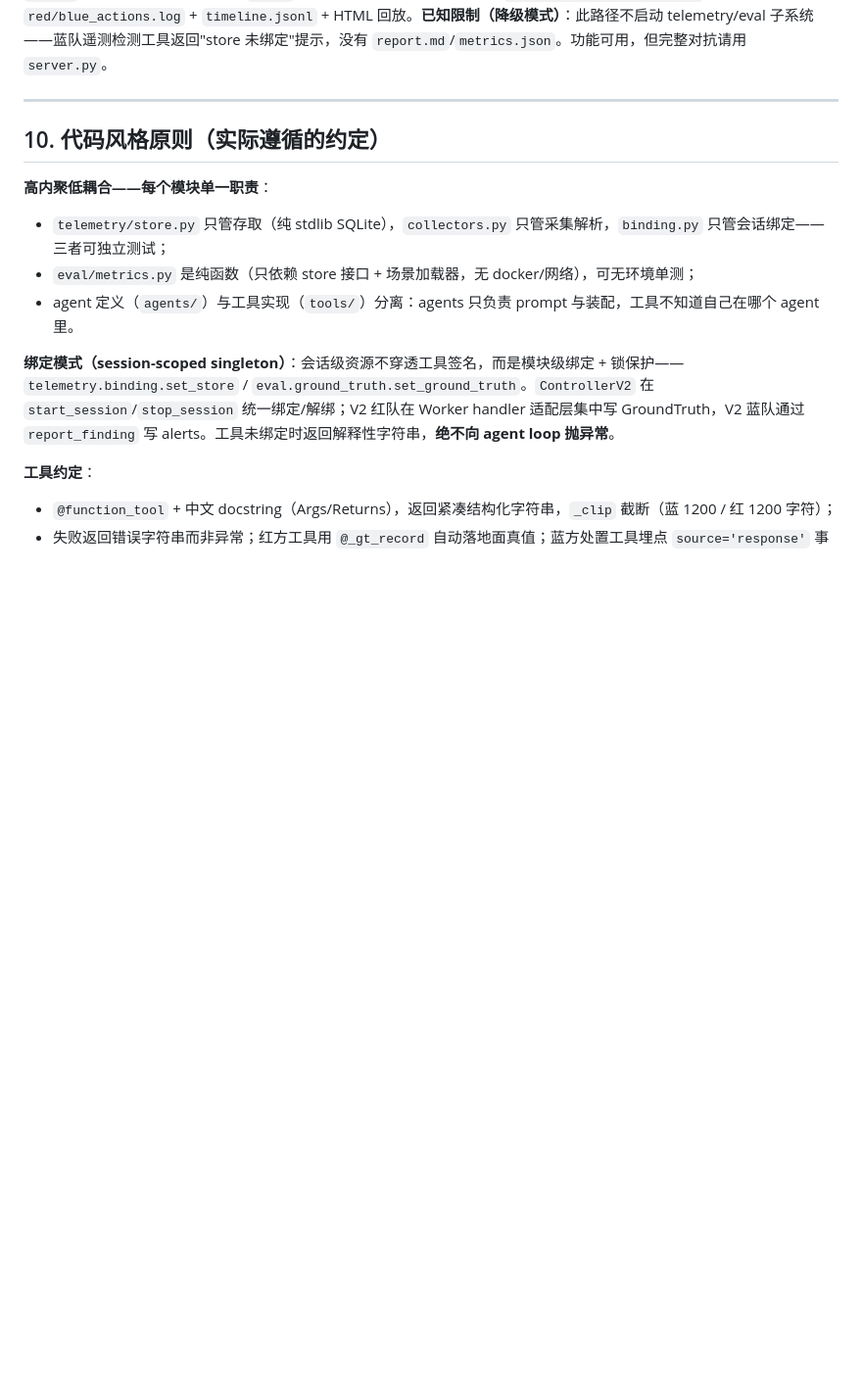
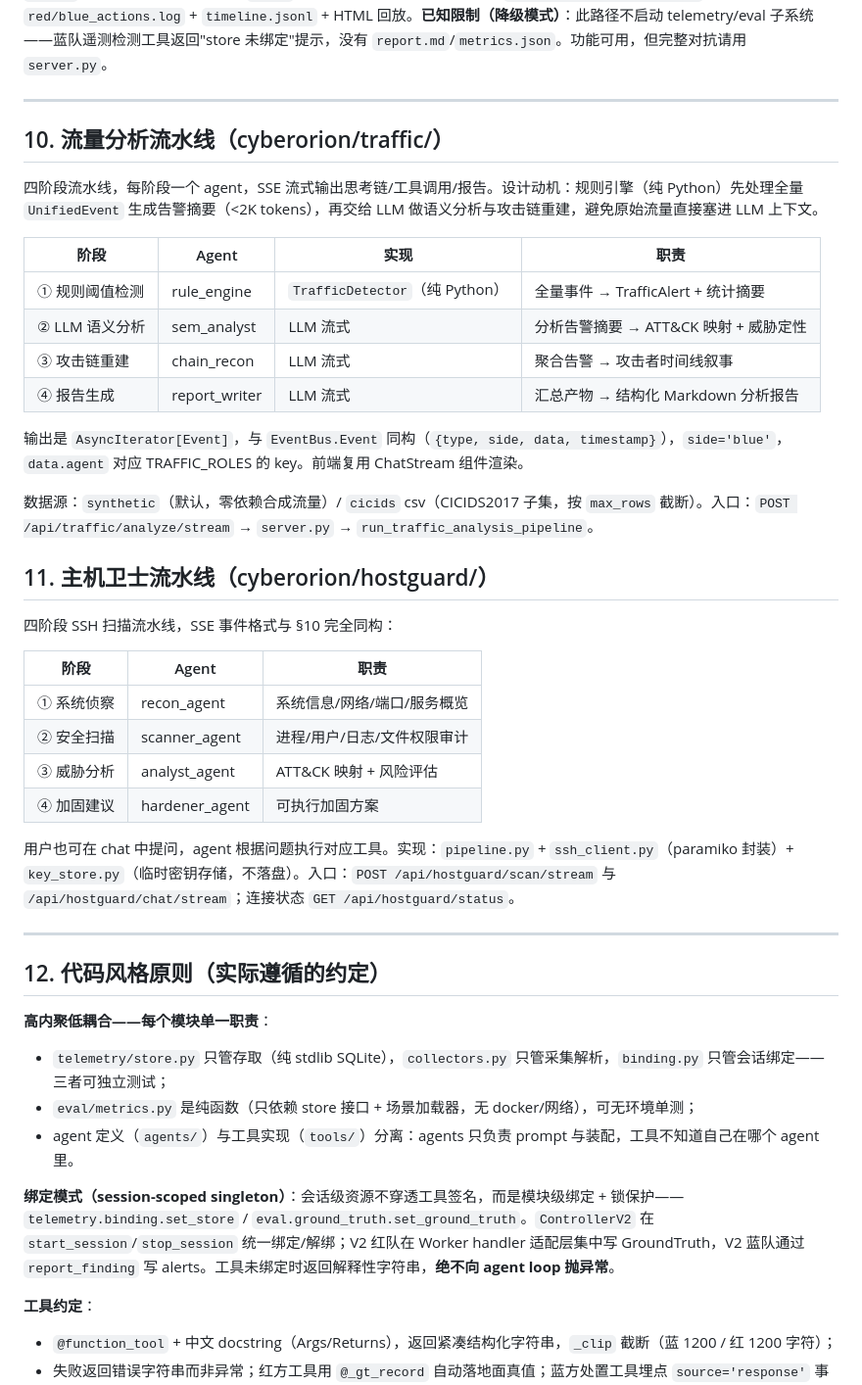
Before and after one commit to gry1024/CyberOrion, a Markdown page: docs/ARCHITECTURE.md, the part around one of its changes. Shown at 98% size. Drawn GitHub-style; blank space fills up the shorter version.

Commit message:
docs(architecture): add traffic+hostguard modules, data flow note, §10 §11

```diff
--- a/docs/ARCHITECTURE.md
+++ b/docs/ARCHITECTURE.md
@@ -304,7 +317,37 @@ FastAPI 单实例：`EventBus` + `SessionState` + `ControllerV2`；`/api/*` 与
 
 ---
 
-## 10. 代码风格原则（实际遵循的约定）
+## 10. 流量分析流水线（cyberorion/traffic/）
+
+四阶段流水线，每阶段一个 agent，SSE 流式输出思考链/工具调用/报告。设计动机：规则引擎（纯 Python）先处理全量 `UnifiedEvent` 生成告警摘要（<2K tokens），再交给 LLM 做语义分析与攻击链重建，避免原始流量直接塞进 LLM 上下文。
+
+| 阶段 | Agent | 实现 | 职责 |
+| --- | --- | --- | --- |
+| ① 规则阈值检测 | rule_engine | `TrafficDetector`（纯 Python） | 全量事件 → TrafficAlert + 统计摘要 |
+| ② LLM 语义分析 | sem_analyst | LLM 流式 | 分析告警摘要 → ATT&CK 映射 + 威胁定性 |
+| ③ 攻击链重建 | chain_recon | LLM 流式 | 聚合告警 → 攻击者时间线叙事 |
+| ④ 报告生成 | report_writer | LLM 流式 | 汇总产物 → 结构化 Markdown 分析报告 |
+
+输出是 `AsyncIterator[Event]`，与 `EventBus.Event` 同构（`{type, side, data, timestamp}`），`side='blue'`，`data.agent` 对应 TRAFFIC_ROLES 的 key。前端复用 ChatStream 组件渲染。
+
+数据源：`synthetic`（默认，零依赖合成流量）/ `cicids` csv（CICIDS2017 子集，按 `max_rows` 截断）。入口：`POST /api/traffic/analyze/stream` → `server.py` → `run_traffic_analysis_pipeline`。
+
+## 11. 主机卫士流水线（cyberorion/hostguard/）
+
+四阶段 SSH 扫描流水线，SSE 事件格式与 §10 完全同构：
+
+| 阶段 | Agent | 职责 |
+| --- | --- | --- |
+| ① 系统侦察 | recon_agent | 系统信息/网络/端口/服务概览 |
+| ② 安全扫描 | scanner_agent | 进程/用户/日志/文件权限审计 |
+| ③ 威胁分析 | analyst_agent | ATT&CK 映射 + 风险评估 |
+| ④ 加固建议 | hardener_agent | 可执行加固方案 |
+
+用户也可在 chat 中提问，agent 根据问题执行对应工具。实现：`pipeline.py` + `ssh_client.py`（paramiko 封装）+ `key_store.py`（临时密钥存储，不落盘）。入口：`POST /api/hostguard/scan/stream` 与 `/api/hostguard/chat/stream`；连接状态 `GET /api/hostguard/status`。
+
+---
+
+## 12. 代码风格原则（实际遵循的约定）
 
 **高内聚低耦合——每个模块单一职责**：
 
```
Also changed, not shown: other parts of docs/ARCHITECTURE.md (+22 -9 lines).
